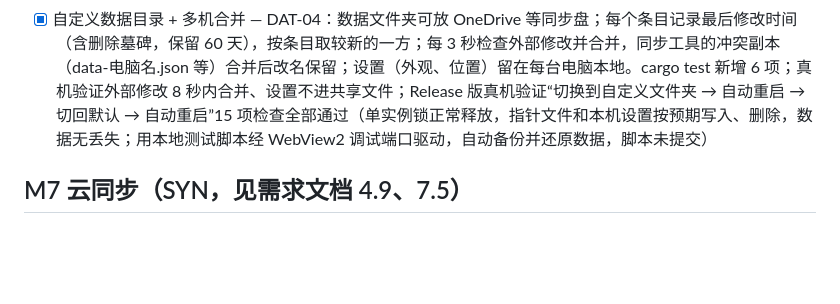
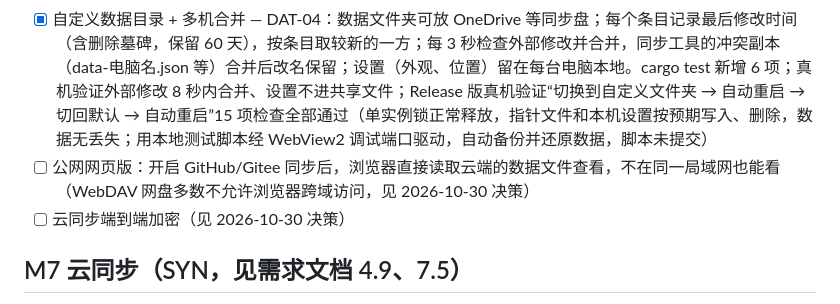
Before and after one commit to Lianzy-Baimiao/FluentCal, a Markdown page: TODO.md, the part around the change. Rendered like a GitHub page; blank space fills up the shorter version.

Commit message:
TODO：P2 补上公网网页版和端到端加密（决策记录里提到但没列入）
Co-Authored-By: Claude Opus 5.5 <noreply@anthropic.com>

```diff
--- a/TODO.md
+++ b/TODO.md
@@ -78,6 +78,8 @@
 - [x] 撤销/重做（Ctrl+Z / Ctrl+Y，删除后提示条可撤销）— TSK-09；倒数日（任务标记 + 下一个法定假日，未公布安排时按节日日期）— TSK-10
 - [x] 提醒卡片（右下角、置顶、不抢焦点、不进 Alt+Tab；完成 / 10 分钟后 / 其他时间 / 关闭；稍后提醒保存在 snoozed-reminders.json）— REM-03，真机已验证弹出位置和窗口样式
 - [x] 自定义数据目录 + 多机合并 — DAT-04：数据文件夹可放 OneDrive 等同步盘；每个条目记录最后修改时间（含删除墓碑，保留 60 天），按条目取较新的一方；每 3 秒检查外部修改并合并，同步工具的冲突副本（data-电脑名.json 等）合并后改名保留；设置（外观、位置）留在每台电脑本地。cargo test 新增 6 项；真机验证外部修改 8 秒内合并、设置不进共享文件；Release 版真机验证“切换到自定义文件夹 → 自动重启 → 切回默认 → 自动重启”15 项检查全部通过（单实例锁正常释放，指针文件和本机设置按预期写入、删除，数据无丢失；用本地测试脚本经 WebView2 调试端口驱动，自动备份并还原数据，脚本未提交）
+- [ ] 公网网页版：开启 GitHub/Gitee 同步后，浏览器直接读取云端的数据文件查看，不在同一局域网也能看（WebDAV 网盘多数不允许浏览器跨域访问，见 2026-10-30 决策）
+- [ ] 云同步端到端加密（见 2026-10-30 决策）
 
 ## M7 云同步（SYN，见需求文档 4.9、7.5）
 - [x] 需求与设计写入需求文档
```
